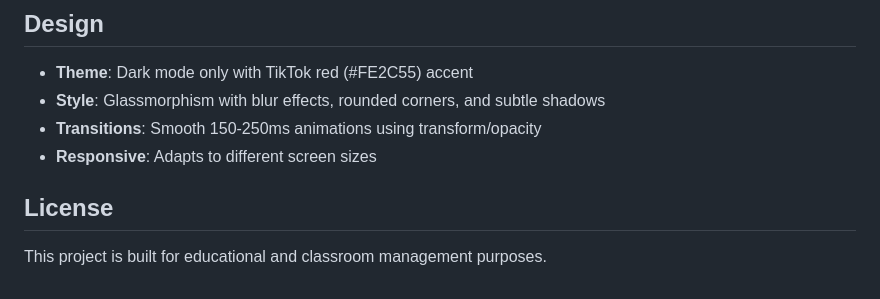
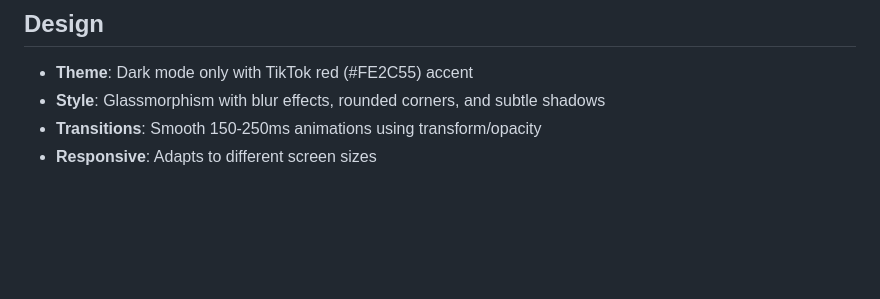
Before and after one commit to KARPED1EM/SeatAtlas, a Markdown page: README.md, the part around the change. Drawn GitHub-style; blank space fills up the shorter version.

Commit message:
docs: remove license section

```diff
--- a/README.md
+++ b/README.md
@@ -120,7 +120,3 @@ Files are written atomically with file locking to prevent corruption.
 - **Style**: Glassmorphism with blur effects, rounded corners, and subtle shadows
 - **Transitions**: Smooth 150-250ms animations using transform/opacity
 - **Responsive**: Adapts to different screen sizes
-
-## License
-
-This project is built for educational and classroom management purposes.
```
